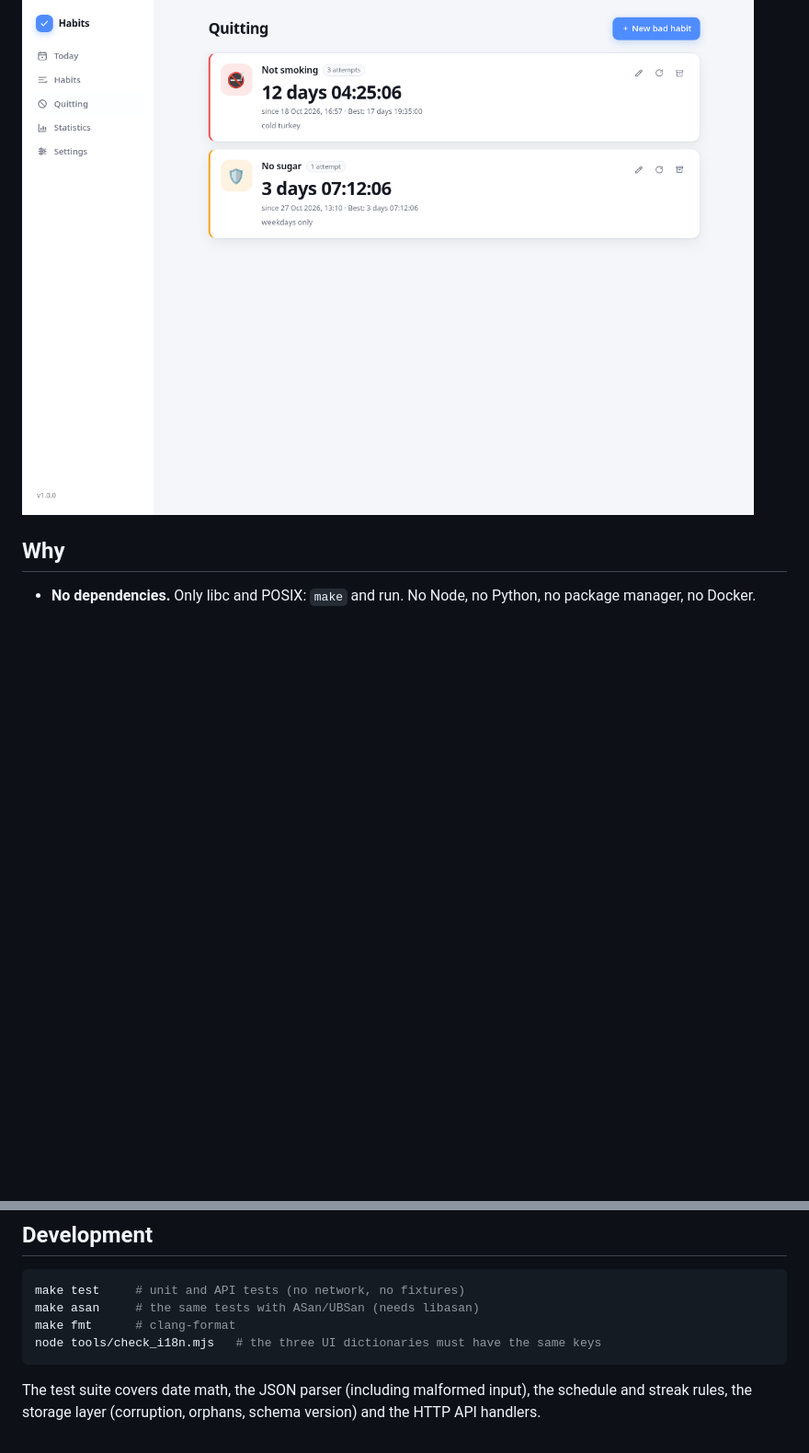
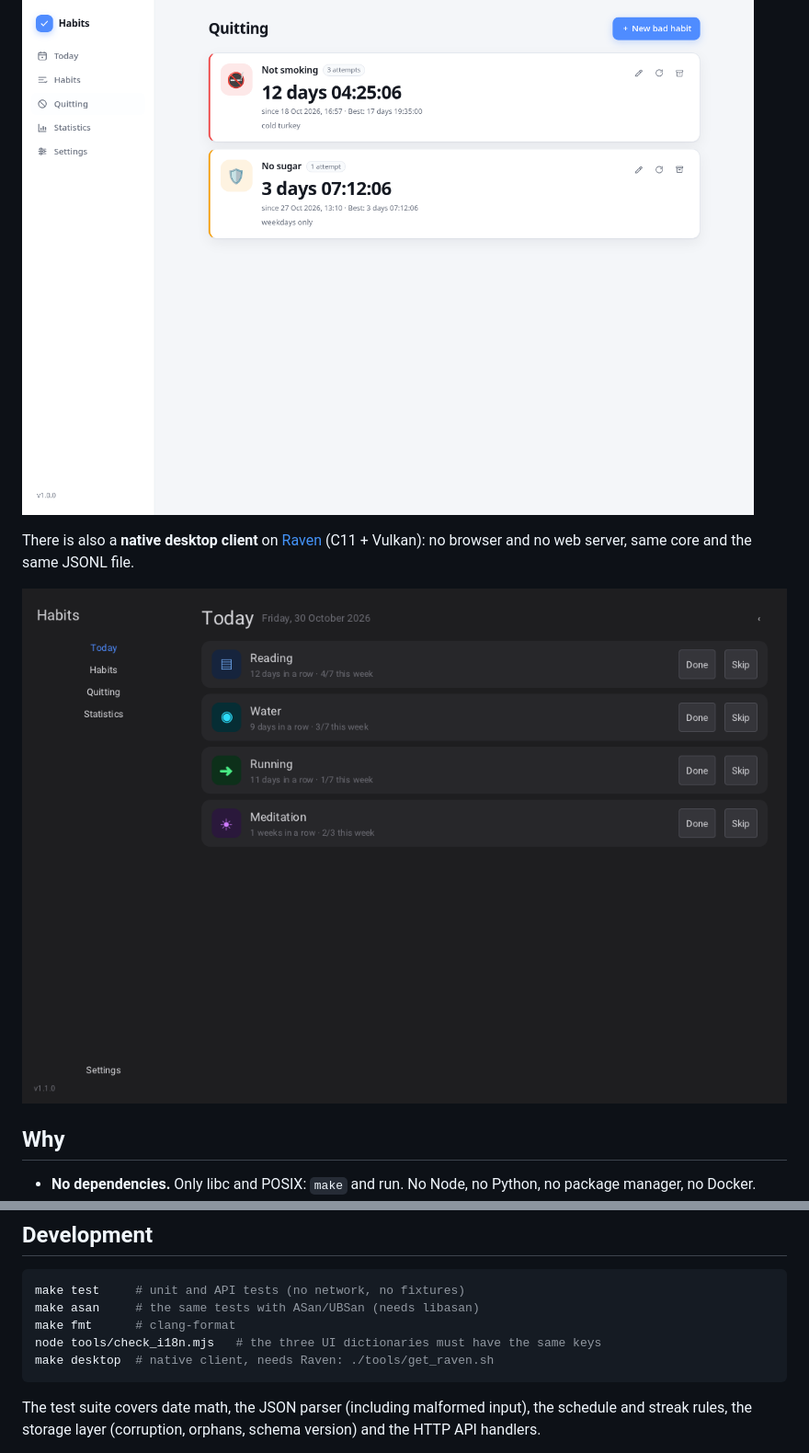
Before and after one commit to tioz2021/Daychain, a Markdown page: README.md, 2 parts joined by grey strips. Shown at 92% size. Drawn GitHub-style; pictures changed too: docs/desktop-today.png (added); blank space fills up the shorter version.

````diff
--- a/README.md
+++ b/README.md
@@ -7,6 +7,11 @@ executable.
 ![Today view](docs/screenshot-today.png)
 
 ![Quitting tracker](docs/screenshot-quitting.png)
+
+There is also a **native desktop client** on [Raven](https://github.com/oscar-soirey/Raven)
+(C11 + Vulkan): no browser and no web server, same core and the same JSONL file.
+
+![Native desktop client](docs/desktop-today.png)
 
 ## Why
 
@@ -122,6 +149,7 @@ make test     # unit and API tests (no network, no fixtures)
 make asan     # the same tests with ASan/UBSan (needs libasan)
 make fmt      # clang-format
 node tools/check_i18n.mjs   # the three UI dictionaries must have the same keys
+make desktop  # native client, needs Raven: ./tools/get_raven.sh
 ```
 
 The test suite covers date math, the JSON parser (including malformed input), the
````
Also changed, not shown: other parts of README.md (+22 -0 lines), SPEC.md (+5 -2 lines), docs/desktop-form.png (added), docs/desktop-quitting.png (added), docs/desktop-stats.png (added), 4 other files.
